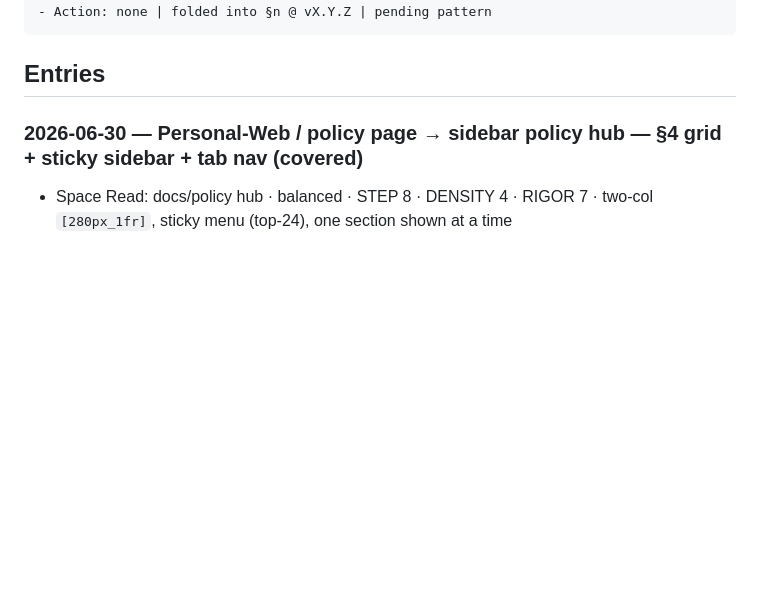
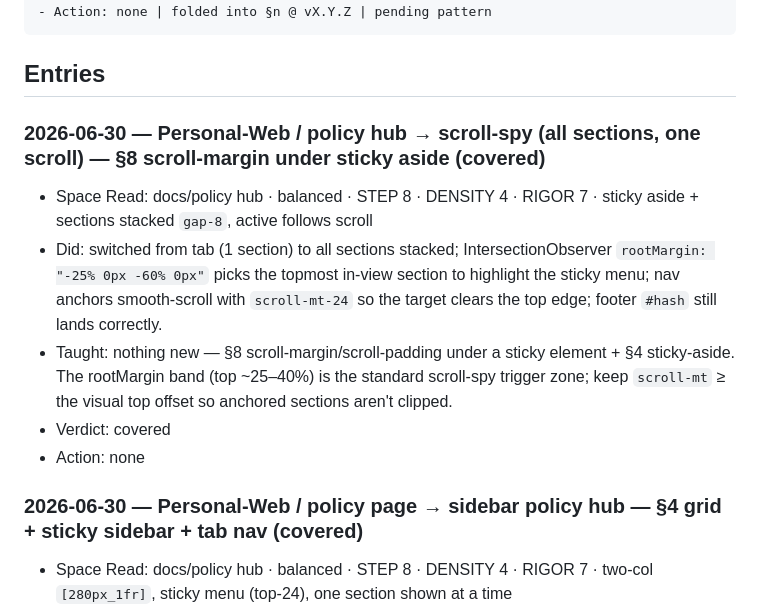
Before and after one commit to buidangminh23/spacing-skill, a Markdown page: LEARNINGS.md, the part around the change. Rendered like a GitHub page; blank space fills up the shorter version.

Commit message:
docs(learnings): policy scroll-spy nav (covered)

```diff
--- a/LEARNINGS.md
+++ b/LEARNINGS.md
@@ -30,6 +30,13 @@ one dated entry; lessons that generalize are distilled into the skill (with a
 ## Entries
 
 <!-- newest first -->
+
+### 2026-06-30 — Personal-Web / policy hub → scroll-spy (all sections, one scroll) — §8 scroll-margin under sticky aside (covered)
+- Space Read: docs/policy hub · balanced · STEP 8 · DENSITY 4 · RIGOR 7 · sticky aside + sections stacked `gap-8`, active follows scroll
+- Did: switched from tab (1 section) to all sections stacked; IntersectionObserver `rootMargin: "-25% 0px -60% 0px"` picks the topmost in-view section to highlight the sticky menu; nav anchors smooth-scroll with `scroll-mt-24` so the target clears the top edge; footer `#hash` still lands correctly.
+- Taught: nothing new — §8 scroll-margin/scroll-padding under a sticky element + §4 sticky-aside. The rootMargin band (top ~25–40%) is the standard scroll-spy trigger zone; keep `scroll-mt` ≥ the visual top offset so anchored sections aren't clipped.
+- Verdict: covered
+- Action: none
 
 ### 2026-06-30 — Personal-Web / policy page → sidebar policy hub — §4 grid + sticky sidebar + tab nav (covered)
 - Space Read: docs/policy hub · balanced · STEP 8 · DENSITY 4 · RIGOR 7 · two-col `[280px_1fr]`, sticky menu (top-24), one section shown at a time
```
